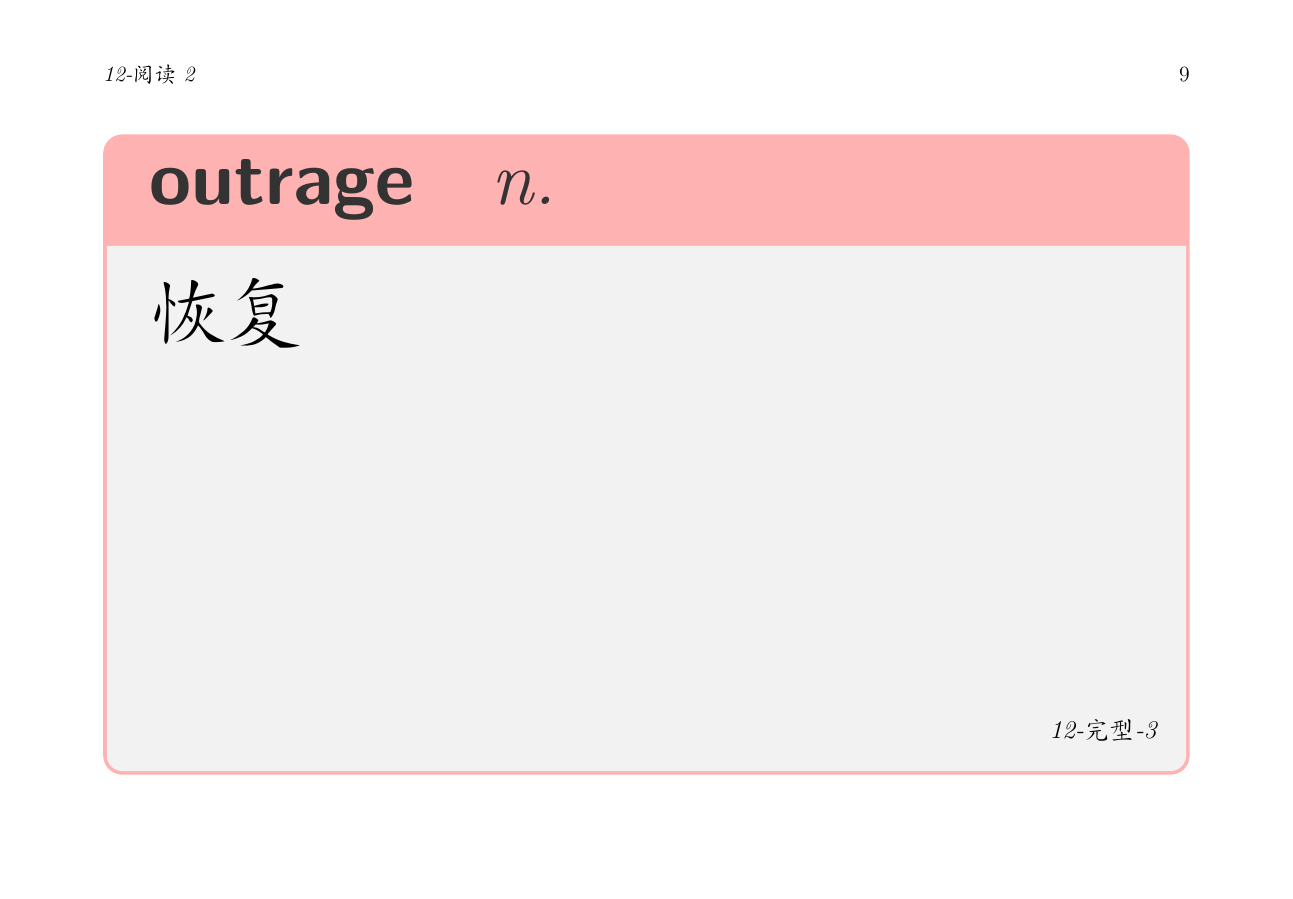
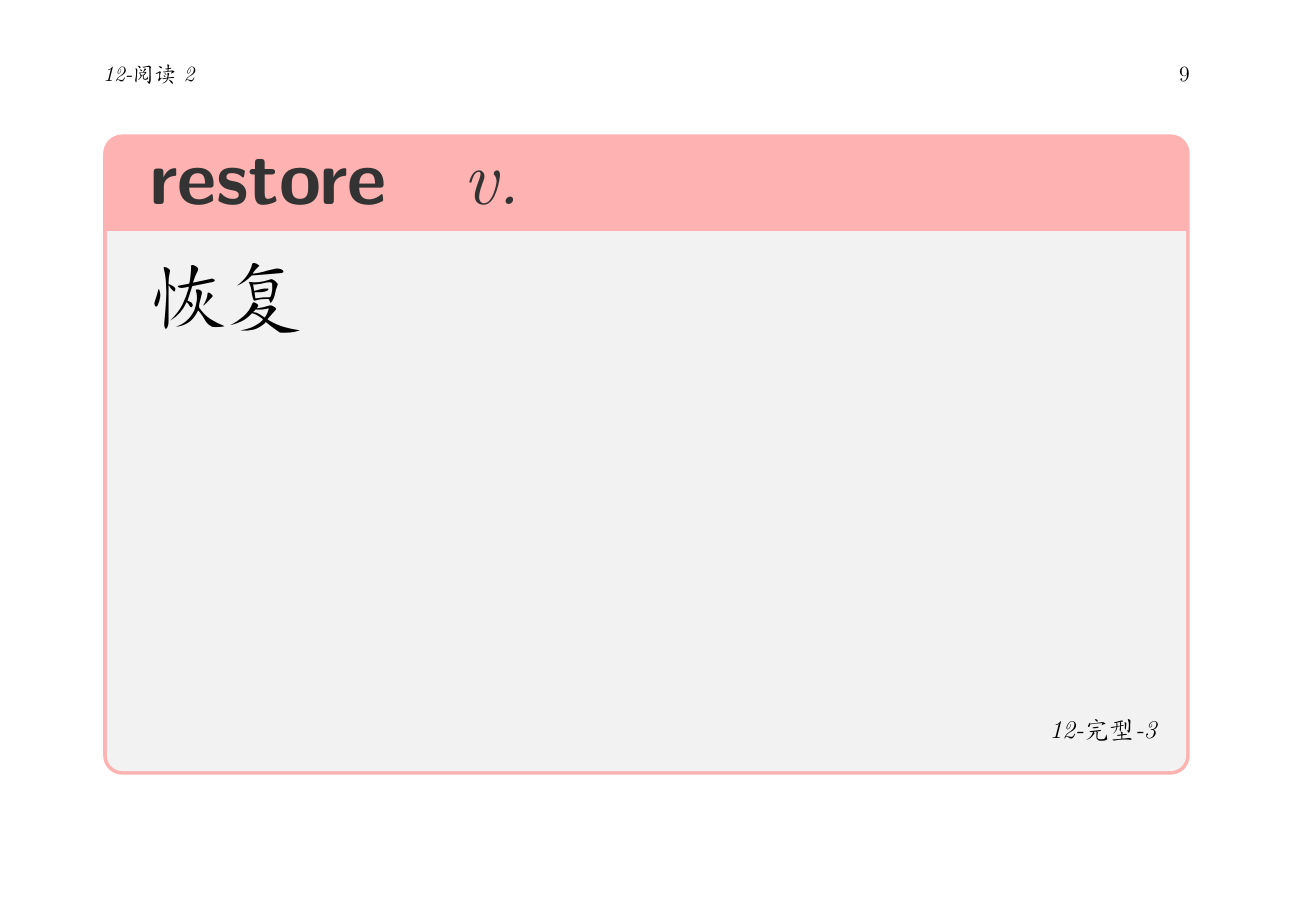
Before and after one commit to ZhiyuanLck/wrongquestion, a LaTeX document (english.tex, which reads english.code.tex): page 9 of 92. Compiled offline with XeLaTeX.

Commit message:
修复英语错题星标单词bug

```diff
--- a/english.code.tex
+++ b/english.code.tex
@@ -270,7 +270,7 @@
           title={
               \hyperref[review_star_word:##1]{
                 \clist_item:cn
-                  { g__saved_complete_word_##1_clist }
+                  { g__saved_star_complete_word_clist }
                   { ##1 }
               }
             },
```
